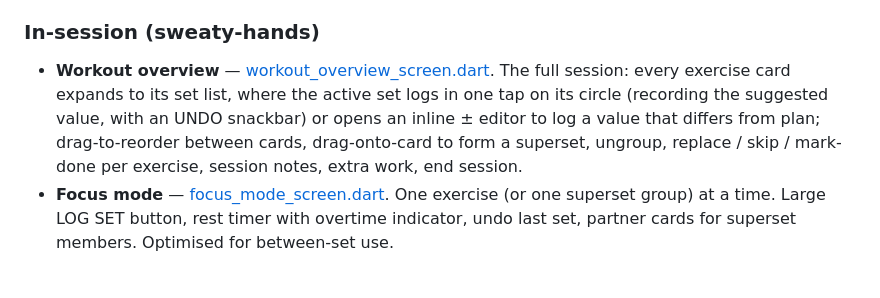
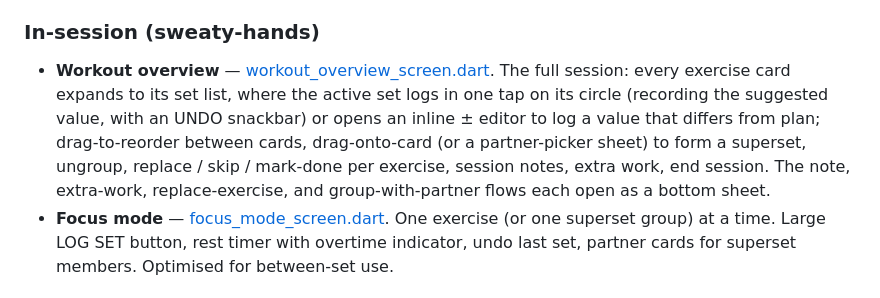
Before and after one commit to dushanpantic/zamaj, a Markdown page: product-context.md, the part around the change. Rendered like a GitHub page.

Commit message:
product-context: live-session entry flows are bottom sheets
Co-Authored-By: Claude Opus 4.8 <noreply@anthropic.com>

```diff
--- a/product-context.md
+++ b/product-context.md
@@ -36,7 +36,7 @@ Ships **pre-populated** with a curated canonical catalog (~80 common and special
 - **Workout-day picker** — [workout_day_picker_screen.dart](mobile/lib/modules/workout_day_picker/screens/workout_day_picker_screen.dart). Choose which day of the program to do today. Only one session runs at a time: while any session is in progress (this program or another), a top banner offers to resume it and the other days recede with their start action removed, so resume is the one available action.
 
 ### In-session (sweaty-hands)
-- **Workout overview** — [workout_overview_screen.dart](mobile/lib/modules/workout_overview/screens/workout_overview_screen.dart). The full session: every exercise card expands to its set list, where the active set logs in one tap on its circle (recording the suggested value, with an UNDO snackbar) or opens an inline ± editor to log a value that differs from plan; drag-to-reorder between cards, drag-onto-card to form a superset, ungroup, replace / skip / mark-done per exercise, session notes, extra work, end session.
+- **Workout overview** — [workout_overview_screen.dart](mobile/lib/modules/workout_overview/screens/workout_overview_screen.dart). The full session: every exercise card expands to its set list, where the active set logs in one tap on its circle (recording the suggested value, with an UNDO snackbar) or opens an inline ± editor to log a value that differs from plan; drag-to-reorder between cards, drag-onto-card (or a partner-picker sheet) to form a superset, ungroup, replace / skip / mark-done per exercise, session notes, extra work, end session. The note, extra-work, replace-exercise, and group-with-partner flows each open as a bottom sheet.
 - **Focus mode** — [focus_mode_screen.dart](mobile/lib/modules/focus_mode/screens/focus_mode_screen.dart). One exercise (or one superset group) at a time. Large LOG SET button, rest timer with overtime indicator, undo last set, partner cards for superset members. Optimised for between-set use.
 
 ### After a session — [export/](mobile/lib/modules/export/)
```
